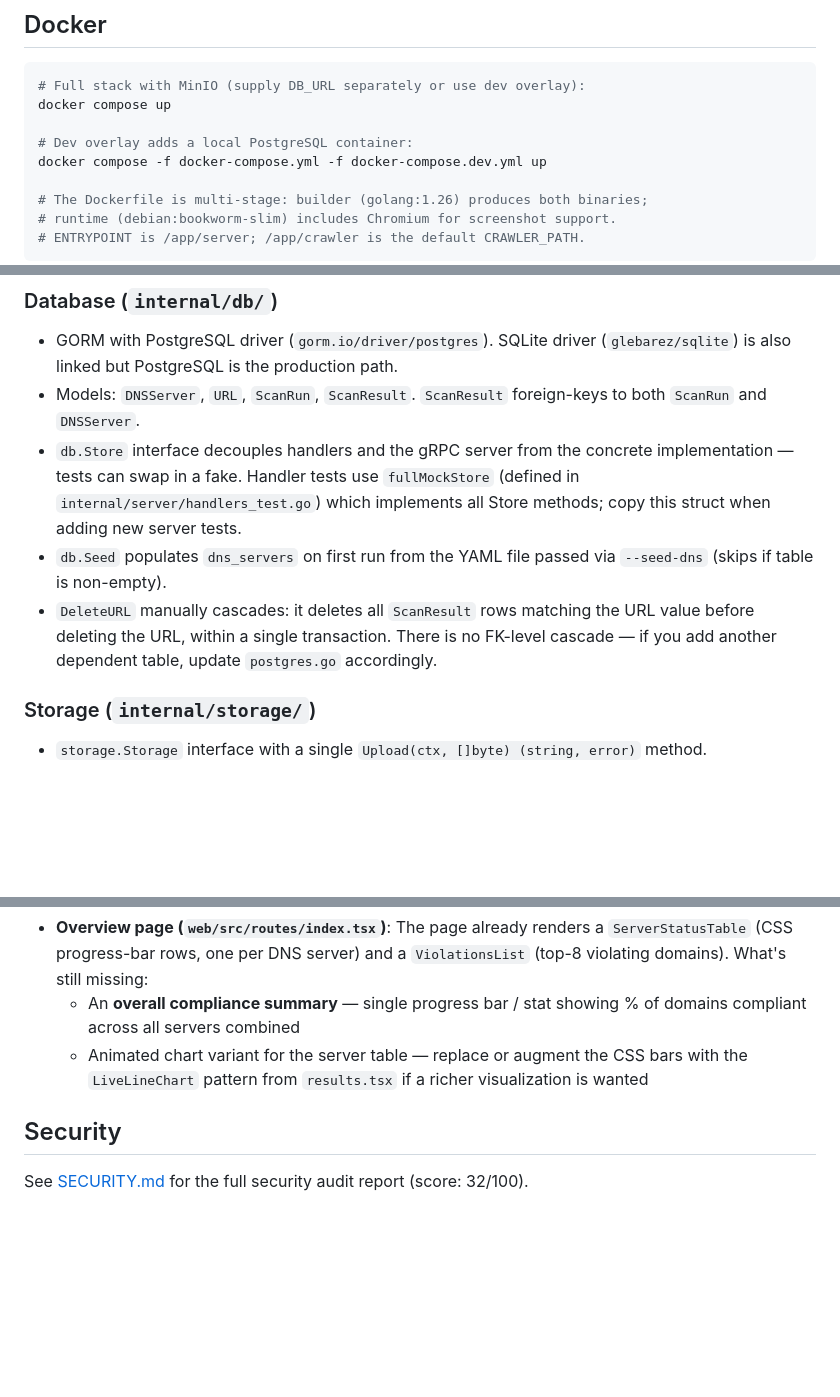
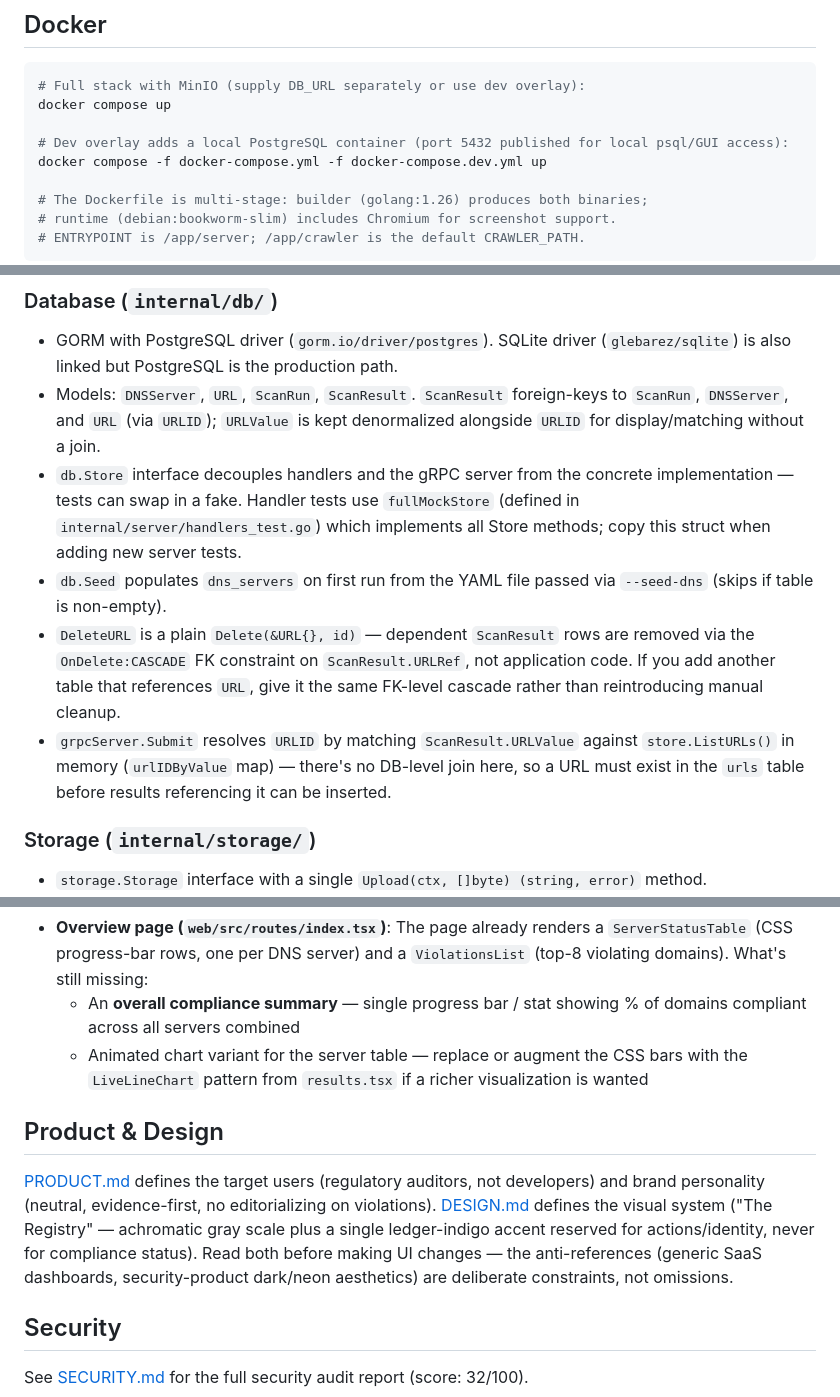
Before and after one commit to afifhaziq/dns-compliance, a Markdown page: CLAUDE.md, 3 parts joined by grey strips. GitHub-like rendering; blank space fills up the shorter version.

Commit message:
docs: update CLAUDE.md with URL FK cascade and product/design references
DeleteURL now relies on a real FK-level CASCADE via ScanResult.URLID
instead of a manual transaction; also points future work at the new
PRODUCT.md/DESIGN.md docs before touching UI.

Co-Authored-By: Claude Sonnet 4.6 <noreply@anthropic.com>

```diff
--- a/CLAUDE.md
+++ b/CLAUDE.md
@@ -105,7 +105,7 @@ For full-stack dev, run the Go server (`go run ./cmd/server/ ...`) alongside `np
 # Full stack with MinIO (supply DB_URL separately or use dev overlay):
 docker compose up
 
-# Dev overlay adds a local PostgreSQL container:
+# Dev overlay adds a local PostgreSQL container (port 5432 published for local psql/GUI access):
 docker compose -f docker-compose.yml -f docker-compose.dev.yml up
 
 # The Dockerfile is multi-stage: builder (golang:1.26) produces both binaries;
@@ -143,10 +143,11 @@ The tool checks ISP takedown compliance. A site that **resolves DNS** is a **vio
 ### Database (`internal/db/`)
 
 - GORM with PostgreSQL driver (`gorm.io/driver/postgres`). SQLite driver (`glebarez/sqlite`) is also linked but PostgreSQL is the production path.
-- Models: `DNSServer`, `URL`, `ScanRun`, `ScanResult`. `ScanResult` foreign-keys to both `ScanRun` and `DNSServer`.
+- Models: `DNSServer`, `URL`, `ScanRun`, `ScanResult`. `ScanResult` foreign-keys to `ScanRun`, `DNSServer`, and `URL` (via `URLID`); `URLValue` is kept denormalized alongside `URLID` for display/matching without a join.
 - `db.Store` interface decouples handlers and the gRPC server from the concrete implementation — tests can swap in a fake. Handler tests use `fullMockStore` (defined in `internal/server/handlers_test.go`) which implements all Store methods; copy this struct when adding new server tests.
 - `db.Seed` populates `dns_servers` on first run from the YAML file passed via `--seed-dns` (skips if table is non-empty).
-- `DeleteURL` manually cascades: it deletes all `ScanResult` rows matching the URL value before deleting the URL, within a single transaction. There is no FK-level cascade — if you add another dependent table, update `postgres.go` accordingly.
+- `DeleteURL` is a plain `Delete(&URL{}, id)` — dependent `ScanResult` rows are removed via the `OnDelete:CASCADE` FK constraint on `ScanResult.URLRef`, not application code. If you add another table that references `URL`, give it the same FK-level cascade rather than reintroducing manual cleanup.
+- `grpcServer.Submit` resolves `URLID` by matching `ScanResult.URLValue` against `store.ListURLs()` in memory (`urlIDByValue` map) — there's no DB-level join here, so a URL must exist in the `urls` table before results referencing it can be inserted.
 
 ### Storage (`internal/storage/`)
 
@@ -205,6 +206,10 @@ When `--screenshots` is off (default), `Capture` is a no-op. When multiple DNS s
   - An **overall compliance summary** — single progress bar / stat showing % of domains compliant across all servers combined
   - Animated chart variant for the server table — replace or augment the CSS bars with the `LiveLineChart` pattern from `results.tsx` if a richer visualization is wanted
 
+## Product & Design
+
+[PRODUCT.md](./PRODUCT.md) defines the target users (regulatory auditors, not developers) and brand personality (neutral, evidence-first, no editorializing on violations). [DESIGN.md](./DESIGN.md) defines the visual system ("The Registry" — achromatic gray scale plus a single ledger-indigo accent reserved for actions/identity, never for compliance status). Read both before making UI changes — the anti-references (generic SaaS dashboards, security-product dark/neon aesthetics) are deliberate constraints, not omissions.
+
 ## Security
 
 See [SECURITY.md](./SECURITY.md) for the full security audit report (score: 32/100).
```
